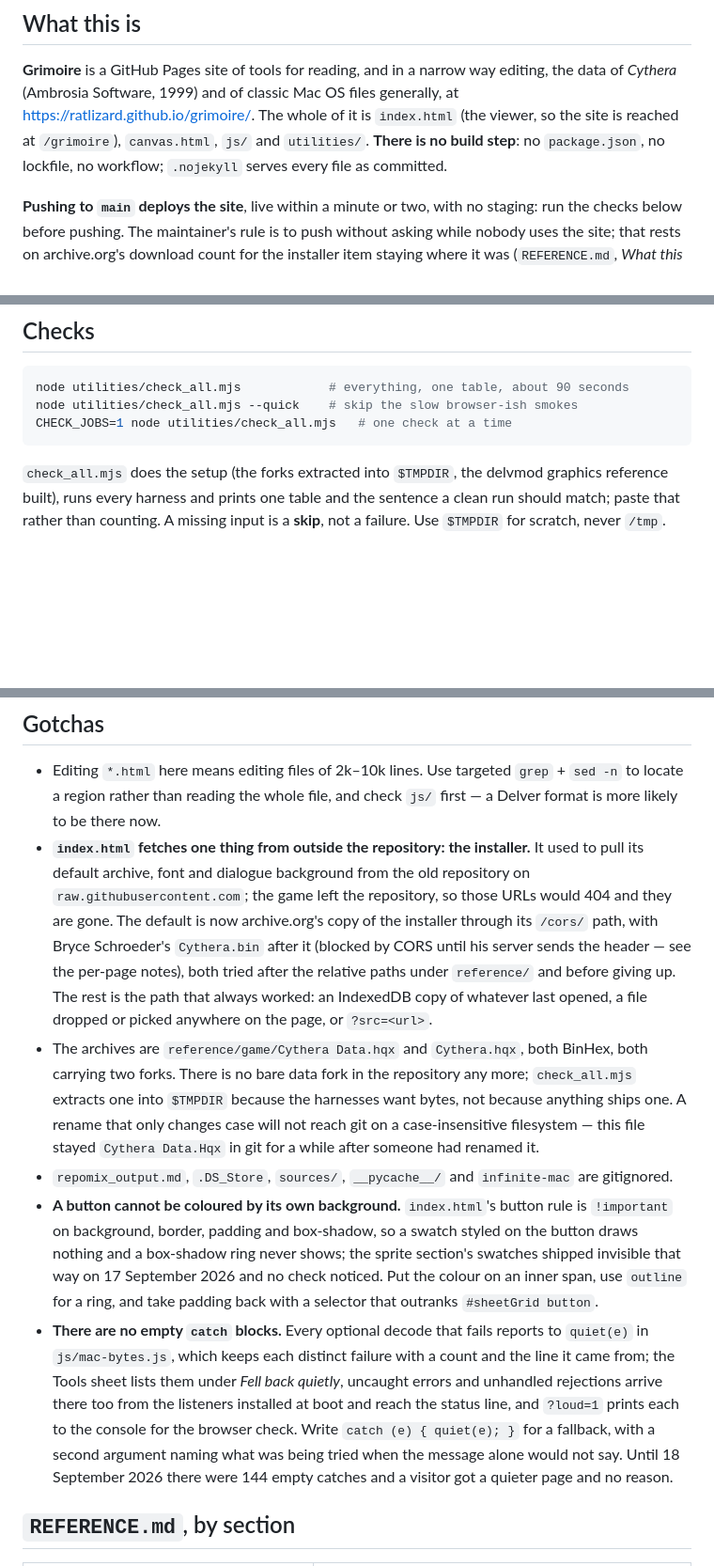
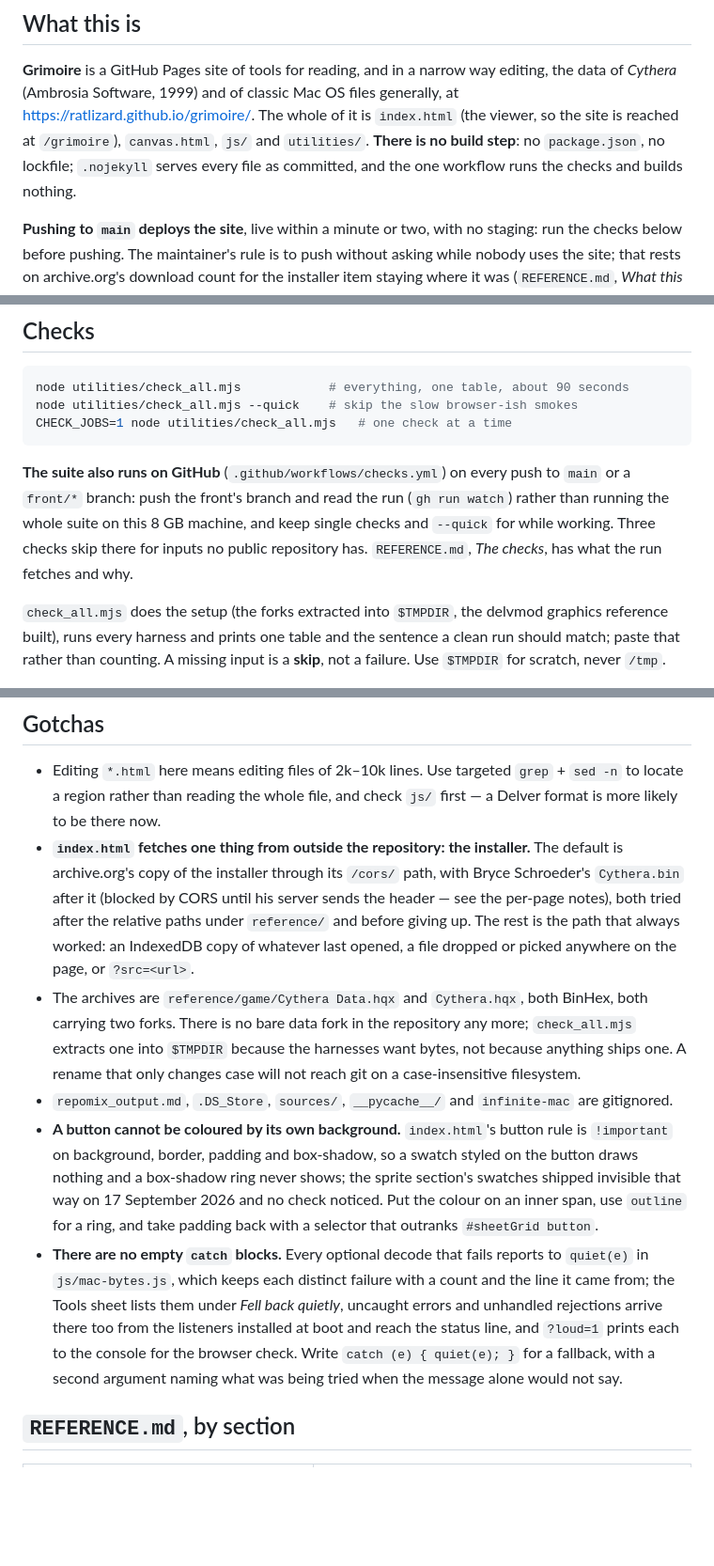
Before and after one commit to ratlizard/grimoire, a Markdown page: CLAUDE.md, 3 parts joined by grey strips. Shown at 94% size. GitHub-like rendering; blank space fills up the shorter version.

````diff
--- a/CLAUDE.md
+++ b/CLAUDE.md
@@ -19,8 +19,8 @@ editing, the data of *Cythera* (Ambrosia Software, 1999) and of classic Mac OS
 files generally, at <https://ratlizard.github.io/grimoire/>. The whole of it is
 `index.html` (the viewer, so the site is reached at `/grimoire`),
 `canvas.html`, `js/` and `utilities/`. **There is no build step**: no
-`package.json`, no lockfile, no workflow; `.nojekyll` serves every file as
-committed.
+`package.json`, no lockfile; `.nojekyll` serves every file as committed, and
+the one workflow runs the checks and builds nothing.
 
 **Pushing to `main` deploys the site**, live within a minute or two, with no
 staging: run the checks below before pushing. The maintainer's rule is to push
@@ -163,6 +163,13 @@ node utilities/check_all.mjs            # everything, one table, about 90 second
 node utilities/check_all.mjs --quick    # skip the slow browser-ish smokes
 CHECK_JOBS=1 node utilities/check_all.mjs   # one check at a time
 ```
+
+**The suite also runs on GitHub** (`.github/workflows/checks.yml`) on every
+push to `main` or a `front/*` branch: push the front's branch and read the
+run (`gh run watch`) rather than running the whole suite on this 8 GB
+machine, and keep single checks and `--quick` for while working. Three
+checks skip there for inputs no public repository has. `REFERENCE.md`,
+*The checks*, has what the run fetches and why.
 
 `check_all.mjs` does the setup (the forks extracted into `$TMPDIR`, the
 delvmod graphics reference built), runs every harness and prints one table and
@@ -417,10 +424,7 @@ them*, says which, and what `utilities/addons_check.mjs` proves with them.
   `grep` + `sed -n` to locate a region rather than reading the whole file, and
   check `js/` first — a Delver format is more likely to be there now.
 - **`index.html` fetches one thing from outside the repository: the
-  installer.** It used to pull its default archive, font and dialogue
-  background from the old repository on `raw.githubusercontent.com`; the
-  game left the repository, so those URLs would 404 and they are gone. The
-  default is now archive.org's copy of the installer through its `/cors/`
+  installer.** The default is archive.org's copy of the installer through its `/cors/`
   path, with Bryce Schroeder's `Cythera.bin` after it (blocked by CORS until
   his server sends the header — see the per-page notes), both tried after
   the relative paths under `reference/` and before giving up. The rest is
@@ -430,8 +434,7 @@ them*, says which, and what `utilities/addons_check.mjs` proves with them.
   both carrying two forks. There is no bare data fork in the repository any
   more; `check_all.mjs` extracts one into `$TMPDIR` because the harnesses want
   bytes, not because anything ships one. A rename that only changes case will
-  not reach git on a case-insensitive filesystem — this file stayed
-  `Cythera Data.Hqx` in git for a while after someone had renamed it.
+  not reach git on a case-insensitive filesystem.
 - `repomix_output.md`, `.DS_Store`, `sources/`, `__pycache__/` and
   `infinite-mac` are gitignored.
 - **A button cannot be coloured by its own background.** `index.html`'s
@@ -448,9 +451,7 @@ them*, says which, and what `utilities/addons_check.mjs` proves with them.
   there too from the listeners installed at boot and reach the status line,
   and `?loud=1` prints each to the console for the browser check. Write
   `catch (e) { quiet(e); }` for a fallback, with a second argument naming
-  what was being tried when the message alone would not say. Until
-  18 September 2026 there were 144 empty catches and a visitor got a quieter
-  page and no reason.
+  what was being tried when the message alone would not say.
 
 ## `REFERENCE.md`, by section
 
````
Also changed, not shown: REFERENCE.md (+46 -2 lines).
